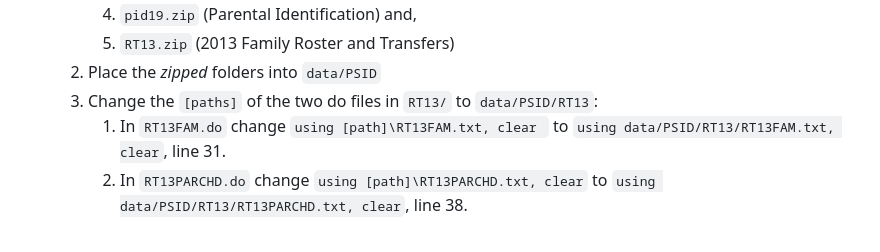
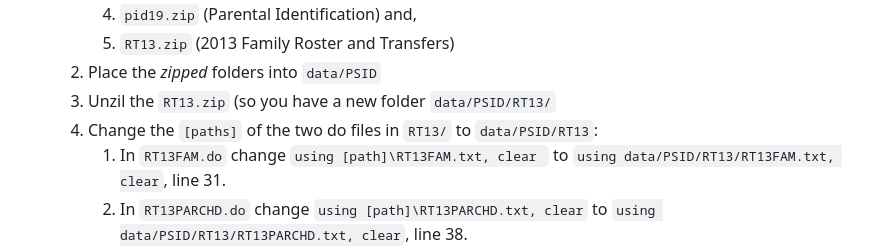
Before and after one commit to eirikbrandsaas/HomeownershipBankMomDad.jl, a Markdown page: README.md, the part around the change. Drawn GitHub-style.

```diff
--- a/README.md
+++ b/README.md
@@ -17,7 +17,8 @@ This repo contains all material for the paper "Illiquid Homeownership and the Ba
        4. `pid19.zip` (Parental Identification) and,
        5. `RT13.zip` (2013 Family Roster and Transfers)
     2. Place the *zipped* folders into `data/PSID`
-    3. Change the `[paths]` of the two do files in `RT13/` to `data/PSID/RT13`:
+    3. Unzil the `RT13.zip` (so you have a new folder `data/PSID/RT13/`
+    4. Change the `[paths]` of the two do files in `RT13/` to `data/PSID/RT13`:
        1. In `RT13FAM.do` change `using [path]\RT13FAM.txt, clear ` to `using data/PSID/RT13/RT13FAM.txt, clear`, line 31.
        2. In `RT13PARCHD.do` change `using [path]\RT13PARCHD.txt, clear` to `using data/PSID/RT13/RT13PARCHD.txt, clear`, line 38.
 4. Run Stata code by running `src/Stata/runall.do`
```
